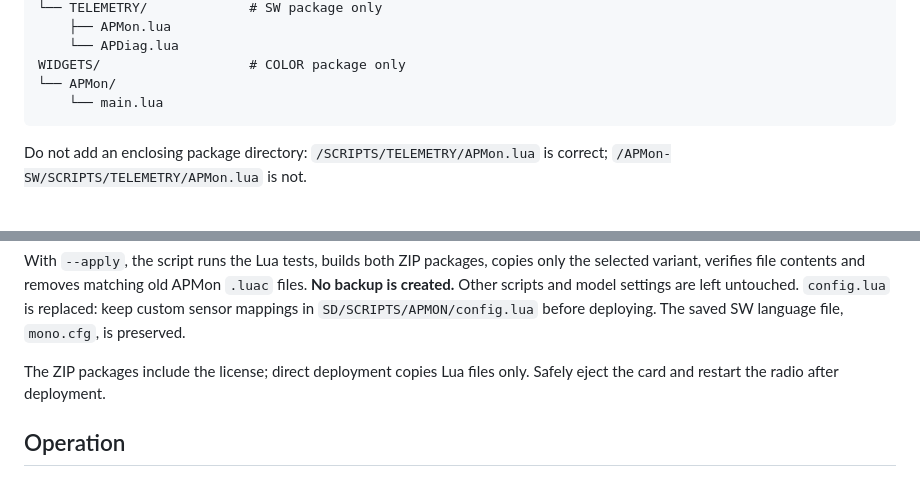
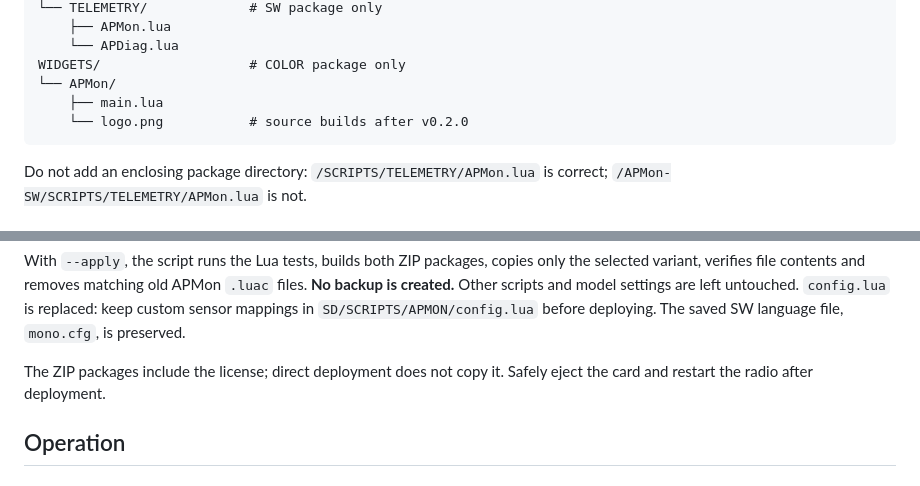
Before and after one commit to christianbaun/APMon-EdgeTX, a Markdown page: README.md, 2 parts joined by grey strips. Rendered like a GitHub page.

````diff
--- a/README.md
+++ b/README.md
@@ -145,7 +147,8 @@ SCRIPTS/
     └── APDiag.lua
 WIDGETS/                   # COLOR package only
 └── APMon/
-    └── main.lua
+    ├── main.lua
+    └── logo.png           # source builds after v0.2.0
 ```
 
 Do not add an enclosing package directory:
@@ -208,7 +211,7 @@ are left untouched. `config.lua` is replaced: keep custom sensor mappings in
 `SD/SCRIPTS/APMON/config.lua` before deploying. The saved SW language file,
 `mono.cfg`, is preserved.
 
-The ZIP packages include the license; direct deployment copies Lua files only.
+The ZIP packages include the license; direct deployment does not copy it.
 Safely eject the card and restart the radio after deployment.
 
 ## Operation
````
Also changed, not shown: other parts of README.md (+2 -0 lines), README.de.md (+5 -3 lines), images/apmon-github-social.png (added), 8 other files.
